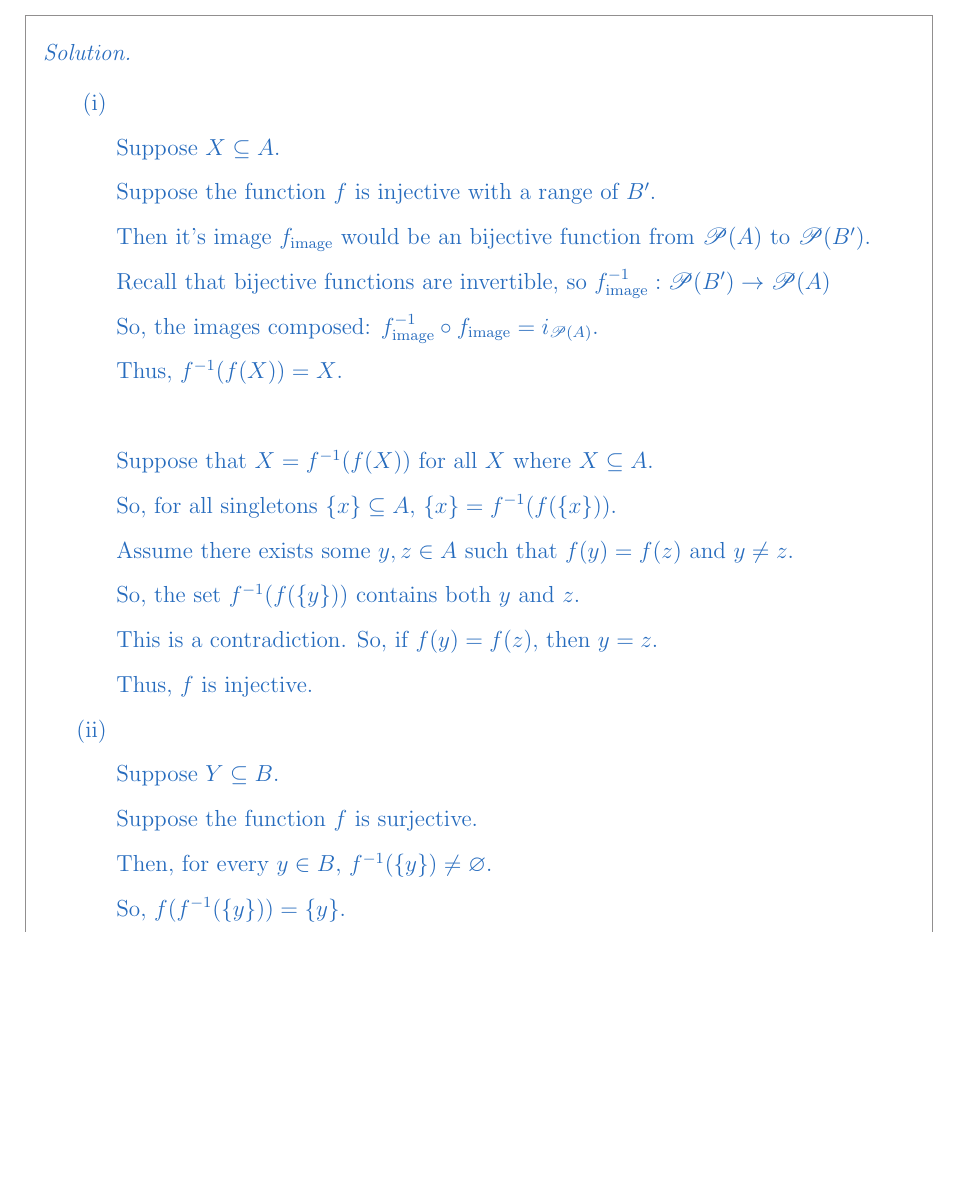
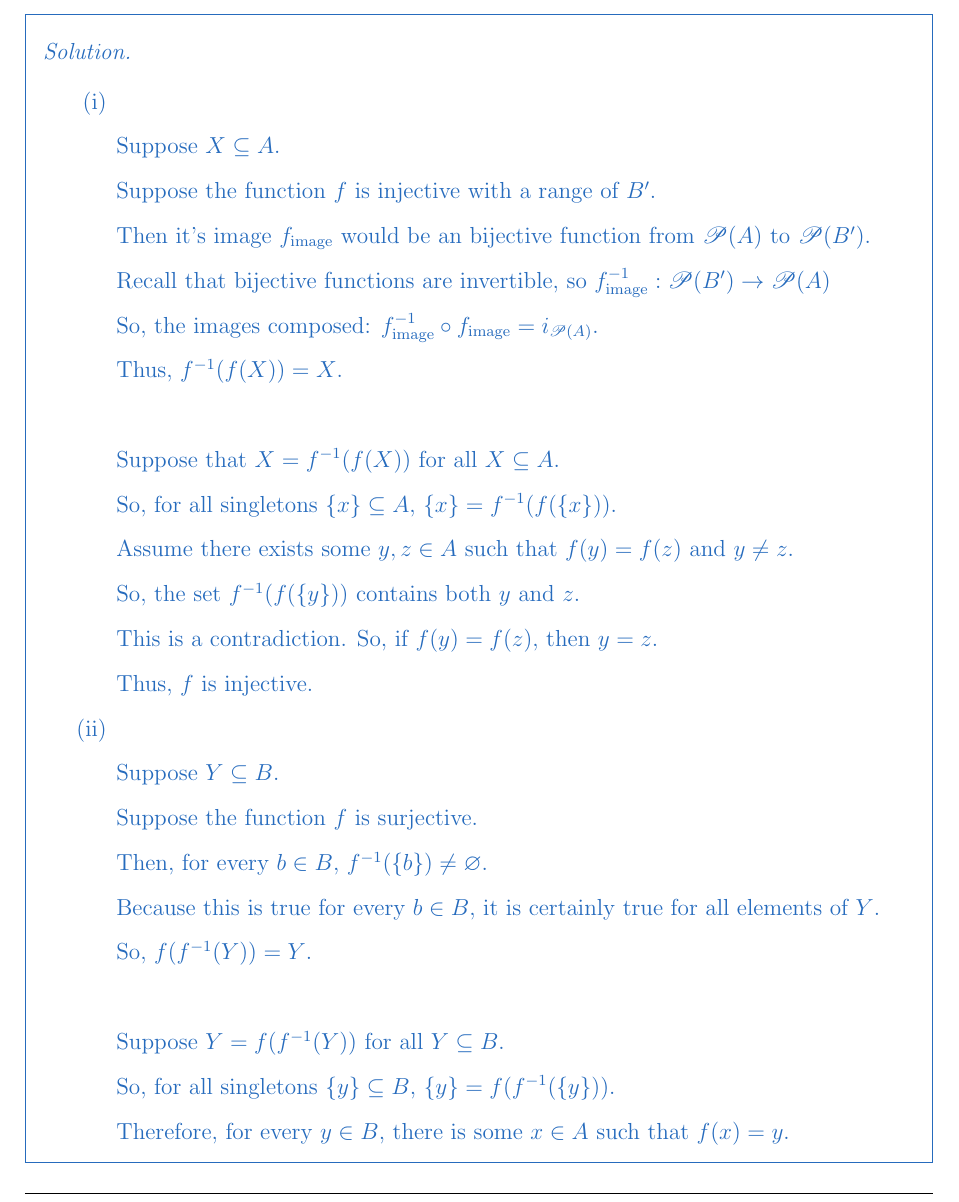
Before and after one commit to sevenwwu/latex, a LaTeX problem sheet (homework/homework_10/homework_10.tex): part of page 2 of 2 before the commit and part of page 2 of 3 after it, cut so that both start at the same text, the shorter picture padded with empty space. Compiled offline with pdfLaTeX.

Commit message:
finished problem 2, probably should do revision

```diff
--- a/homework/homework_10/homework_10.tex
+++ b/homework/homework_10/homework_10.tex
@@ -164,7 +164,7 @@
 
         \phantom{ }
 
-        \noindent Suppose that $X = f^{-1}(f(X))$ for all $X$ where $X \subseteq A$.
+        \noindent Suppose that $X = f^{-1}(f(X))$ for all $X \subseteq A$.
 
         \noindent So, for all singletons $\{x\} \subseteq A$, $\{x\} = f^{-1}(f(\{x\}))$.
 
@@ -183,9 +183,22 @@
 
         \noindent Suppose the function $f$ is surjective.
 
-        \noindent Then, for every $y \in B$, $f^{-1}(\{y\}) \neq \varnothing$.
+        \noindent Then, for every $b \in B$, $f^{-1}(\{b\}) \neq \varnothing$.
 
-        \noindent So, $f(f^{-1}(\{y\})) = \{y\}$.
+        % \noindent So, $f(f^{-1}(\{b\})) = \{b\}$.
+
+        \noindent Because this is true for every $b \in B$, it is certainly true
+        for all elements of $Y$.
+
+        \noindent So, $f(f^{-1}(Y)) = Y$.
+
+        \phantom{ }
+
+        \noindent Suppose $Y = f(f^{-1}(Y))$ for all $Y \subseteq B$.
+
+        \noindent So, for all singletons $\{y\} \subseteq B$, $\{y\} = f(f^{-1}(\{y\}))$.
+
+        \noindent Therefore, for every $y \in B$, there is some $x \in A$ such that $f(x) = y$.
 
 
     \end{enumerate}
```
Also changed, not shown: homework/homework_10/homework_10.pdf.
